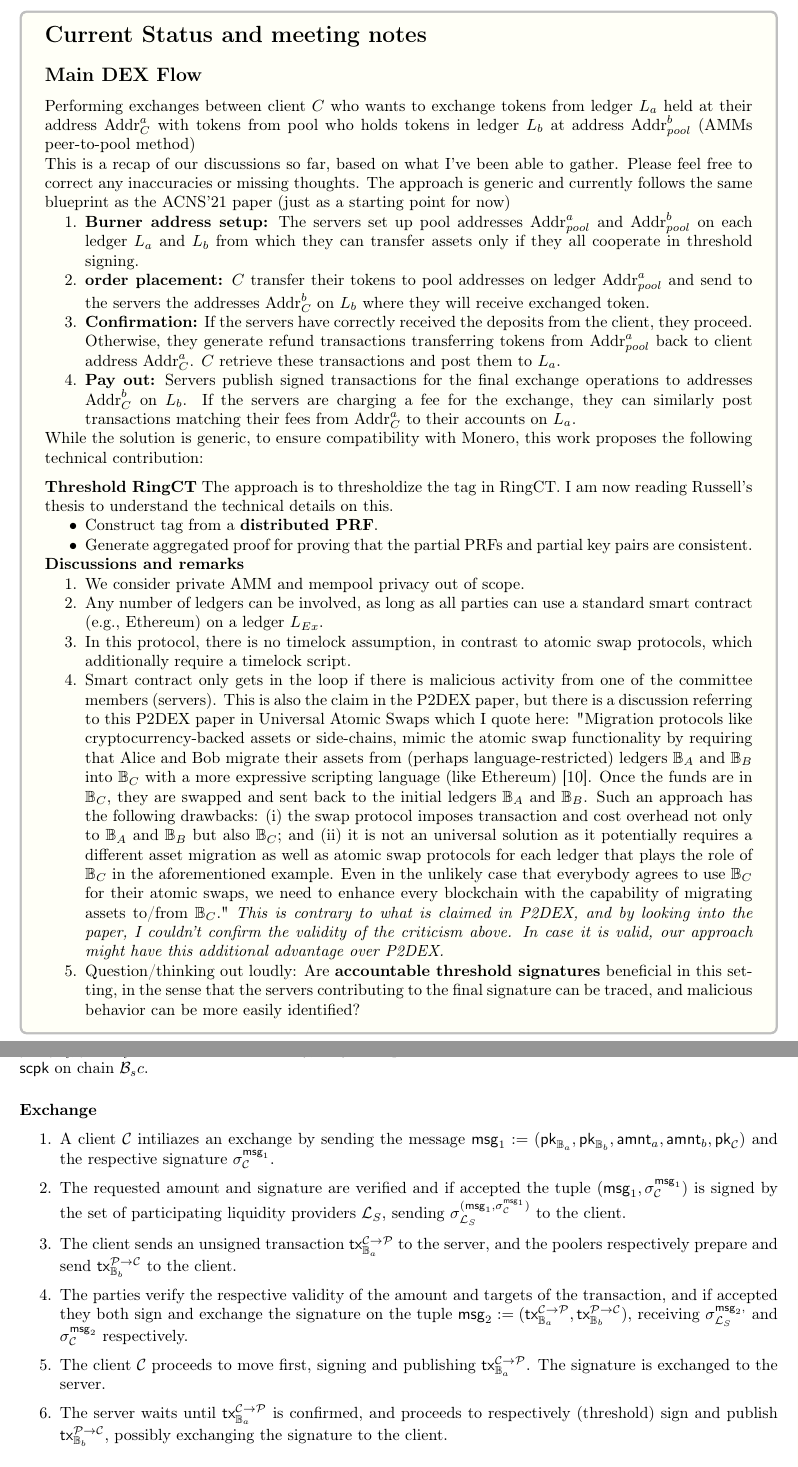
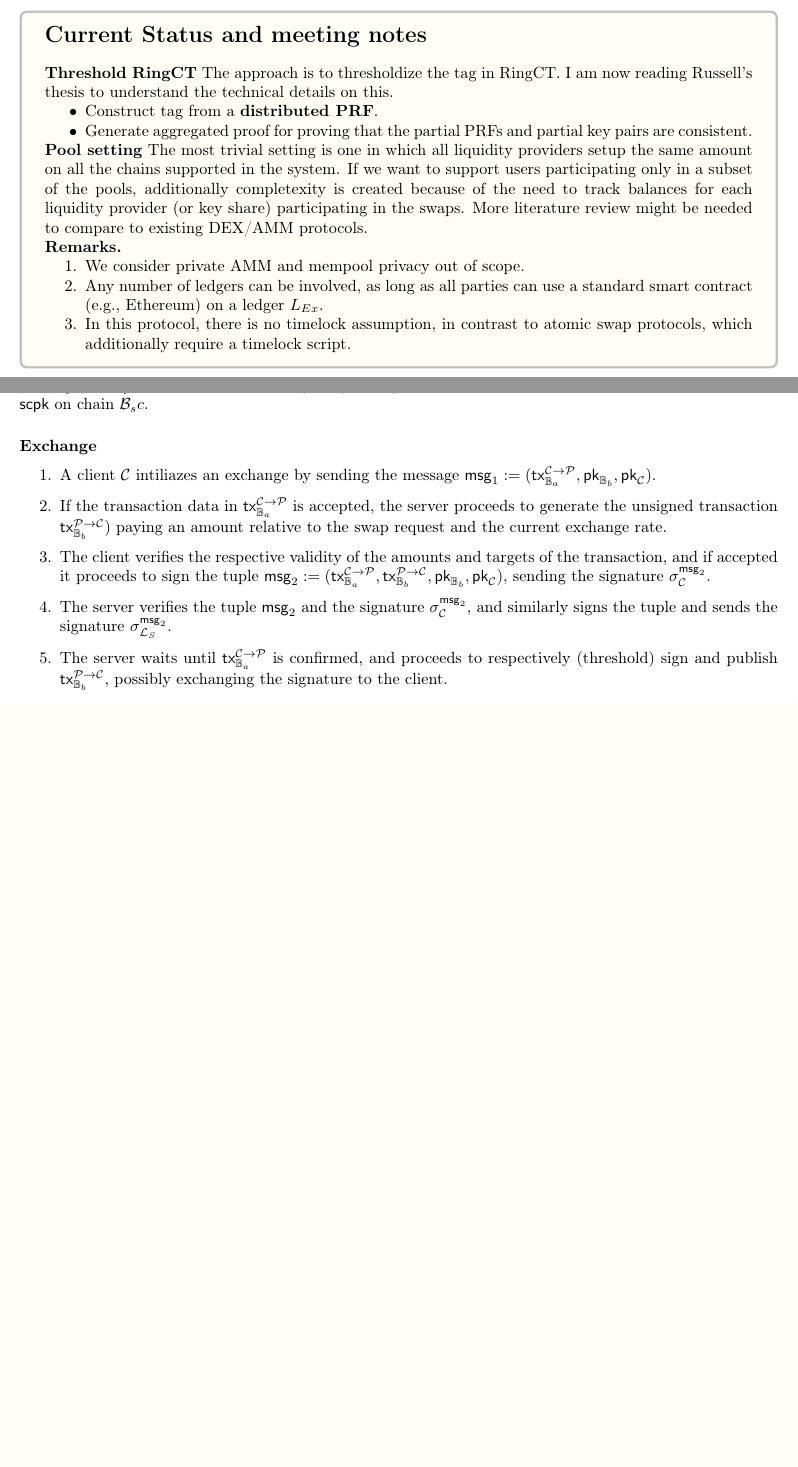
Before and after one commit to yamabiiko/crosschain-dex, a LaTeX document (crosschain-dex.tex, which reads dex.tex, status.tex): two parts of pages 2 and 4 of 8, joined at a grey line, cut so that both start at the same text, the shorter picture padded with empty space. Compiled offline with pdfLaTeX.

Commit message:
update status and exchange protocol

```diff
--- a/dex.tex
+++ b/dex.tex
@@ -9,11 +9,10 @@ In order to setup the protocol, the liquidity providers $\mathcal{L}$ run a pre-
 Finally, they all deposit as a collateral $\mathsf{amnt}$ to the smart-contract address $\mathsf{scpk}$ on chain $\mathcal{B}_sc$.
 \paragraph*{Exchange}
 \begin{enumerate}
-	\item A client $\client$ intiliazes an exchange by sending the message $\msg_1 := ( \pk_{\chain_a}, \pk_{\chain_b}, \amnt_a, \amnt_b, \pk_\client)$ and the respective signature $\sigma^{\msg_1}_\client $.
-	\item The requested amount and signature are verified and if accepted the tuple $( \msg_1, \sigma^{\msg_1}_\client )$ is signed by the set of participating liquidity providers $\swappers$, sending $\sigma^{(\msg_1, \sigma^{\msg_1}_\client)}_{\swappers}$ to the client.
-	\item The client sends an unsigned transaction $\tx^{\client \rightarrow \pool}_{\chain_a}$ to the server, and the poolers respectively prepare and send $\tx^{\pool \rightarrow \client}_{\chain_b}$ to the client.
-	\item The parties verify the respective validity of the amount and targets of the transaction, and if accepted they both sign and exchange the signature on the tuple $\msg_2 := (\tx^{\client \rightarrow \pool}_{\chain_a}, \tx^{\pool \rightarrow \client}_{\chain_b})$, receiving $\sigma^{\msg_2,}_{\swappers}$ and $\sigma^{\msg_2}_{\client}$ respectively.
-	\item The client $\client$ proceeds to move first, signing and publishing $\tx^{\client \rightarrow \pool}_{\chain_a}$. The signature is exchanged to the server.
+	\item A client $\client$ intiliazes an exchange by sending the message $\msg_1 := (\tx^{\client \rightarrow \pool}_{\chain_a}, \pk_{\chain_b}, \pk_\client)$.
+	\item If the transaction data in $\tx^{\client \rightarrow \pool}_{\chain_a}$ is accepted, the server proceeds to generate the unsigned transaction $\tx^{\pool \rightarrow \client}_{\chain_b})$ paying an amount relative to the swap request and the current exchange rate.
+	\item The client verifies the respective validity of the amounts and targets of the transaction, and if accepted it proceeds to sign the tuple $\msg_2 := (\tx^{\client \rightarrow \pool}_{\chain_a}, \tx^{\pool \rightarrow \client}_{\chain_b}, \pk_{\chain_b}, \pk_\client)$, sending the signature $\sigma^{\msg_2}_{\client}$.
+	\item The server verifies the tuple $\msg_2$ and the signature $\sigma^{\msg_2}_{\client}$, and similarly signs the tuple and sends the signature $\sigma^{\msg_2}_{\swappers}$.
 	\item The server waits until $\tx^{\client \rightarrow \pool}_{\chain_a}$ is confirmed, and proceeds to respectively (threshold) sign and publish $\tx^{\pool \rightarrow \client}_{\chain_b}$, possibly exchanging the signature to the client.
 \end{enumerate}
 \paragraph*{Refund.}
--- a/status.tex
+++ b/status.tex
@@ -1,40 +1,17 @@
 \section*{Current Status and meeting notes}
-
-\subsection*{Main DEX Flow}
-
-Performing exchanges between client $C$ who wants to exchange tokens from ledger $L_a$ held at their address $\text{Addr}_{C}^{a}$ with tokens from pool who holds tokens in ledger $L_b$ at address $\text{Addr}_{pool}^{b}$ (AMMs peer-to-pool method)
-
-This is a recap of our discussions so far, based on what I’ve been able to gather. Please feel free to correct any inaccuracies or missing thoughts. The approach is generic and currently follows the same blueprint as the ACNS'21 paper (just as a starting point for now)
-
-
-\begin{enumerate}
-    \item \textbf{Burner address setup:} The servers set up pool addresses $\text{Addr}_{pool}^a$ and $\text{Addr}_{pool}^b$ on each ledger $L_a$ and $L_b$ from which they can transfer assets only if they all cooperate in threshold signing.
-    \item \textbf{order placement:} $C$ transfer their tokens to pool addresses on ledger $\text{Addr}_{pool}^a$ and send to the servers the addresses $\text{Addr}_C^{b}$ on $L_b$ where they will receive exchanged token.
-    % They also send secret shared order information, describing the prices they charge for their tokens in a way that the servers do not learn the prices.
-    \item \textbf{Confirmation:} If the servers have correctly received the deposits from the client, they proceed. Otherwise, they generate refund transactions transferring tokens from $\text{Addr}_{pool}^{a}$ back to client address $\text{Addr}_C^{a}$. $C$ retrieve these transactions and post them to $L_a$.
-    % \item \textbf{Private Matching:} The servers execute a publicly verifiable MPC protocol (e.g., [7]) to run any order matching algorithm on secret-shared orders so that they can publicly prove that either a given set of orders have been matched or that a server has cheated, never learning non-matched orders.
-    \item \textbf{Pay out:} Servers publish signed transactions for the final exchange operations to addresses $\text{Addr}_C^{b}$ on $L_b$. If the servers are charging a fee for the exchange, they can similarly post transactions matching their fees from $\text{Addr}_C^{a}$ to their accounts on $L_a$.
-\end{enumerate}
-
-% \section*{Cheating Recovery: The main cheating scenario is that a server sent an invalid message or failed to send a message. In that case, an honest server complains to the smart contract on $L_{ex}$, and all servers have to send valid protocol messages to complete the protocol to the smart contract. If a server $P_i$ does not send a valid message, it is identified as a cheater. Servers double spent the client $C$'s deposit: $C$ sends the proof of double spending to the smart contract on $L_{ex}$, identifying all servers as cheaters. If the proof is valid, the servers are identified as cheaters.}
-
-
-While the solution is generic, to ensure compatibility with Monero, this work proposes the following technical contribution:
-
-\medskip
 
 \noindent \textbf{{Threshold RingCT}} The approach is to thresholdize the tag in RingCT. I am now reading Russell's thesis to understand the technical details on this.
 \begin{itemize}
     \item Construct tag from a \textbf{distributed PRF}.
     \item Generate aggregated proof for proving that the partial PRFs and partial key pairs are consistent.
    \end{itemize}
+\noindent \textbf{{Pool setting}}
+    The most trivial setting is one in which all liquidity providers setup the same amount on all the chains supported in the system. If we want to support users participating only in a subset of the pools, additionally completexity is created because of the need to track balances for each liquidity provider (or key share) participating in the swaps.
+    More literature review might be needed to compare to existing DEX/AMM protocols.
 
-\noindent \textbf{Discussions and remarks}
+\noindent \textbf{Remarks.}
 \begin{enumerate}
     \item {We consider private AMM and mempool privacy out of scope.}
     \item Any number of ledgers can be involved, as long as all parties can use a standard smart contract (e.g., Ethereum) on a ledger $L_{Ex}$.
     \item In this protocol, there is no timelock assumption, in contrast to atomic swap protocols, which additionally require a timelock script.
-    \item Smart contract only gets in the loop if there is malicious activity from one of the committee members (servers). This is also the claim in the P2DEX paper, but there is a discussion referring to this P2DEX paper in Universal Atomic Swaps which I quote here: "Migration protocols like cryptocurrency-backed assets or side-chains, mimic the atomic swap functionality by requiring that Alice and Bob migrate their assets from (perhaps language-restricted) ledgers $\mathbb{B}_A$ and $\mathbb{B}_B$ into $\mathbb{B}_C$ with a more expressive scripting language (like Ethereum) [10]. Once the funds are in $\mathbb{B}_C$, they are swapped and sent back to the initial ledgers $\mathbb{B}_A$ and $\mathbb{B}_B$. Such an approach has the following drawbacks: (i) the swap protocol imposes transaction and cost overhead not only to $\mathbb{B}_A$ and $\mathbb{B}_B$ but also $\mathbb{B}_C$; and (ii) it is not an universal solution as it potentially requires a different asset migration as well as atomic swap protocols for each ledger that plays the role of $\mathbb{B}_C$ in the aforementioned example. Even in the unlikely case that everybody agrees to use $\mathbb{B}_C$ for their atomic swaps, we need to enhance every blockchain with the capability of migrating assets to/from $\mathbb{B}_C$."
-    \textit{This is contrary to what is claimed in P2DEX, and by looking into the paper, I couldn't confirm the validity of the criticism above. In case it is valid, our approach might have this additional advantage over P2DEX.}
-    \item Question/thinking out loudly: Are \textbf{accountable threshold signatures} beneficial in this setting, in the sense that the servers contributing to the final signature can be traced, and malicious behavior can be more easily identified?
 \end{enumerate}
```
